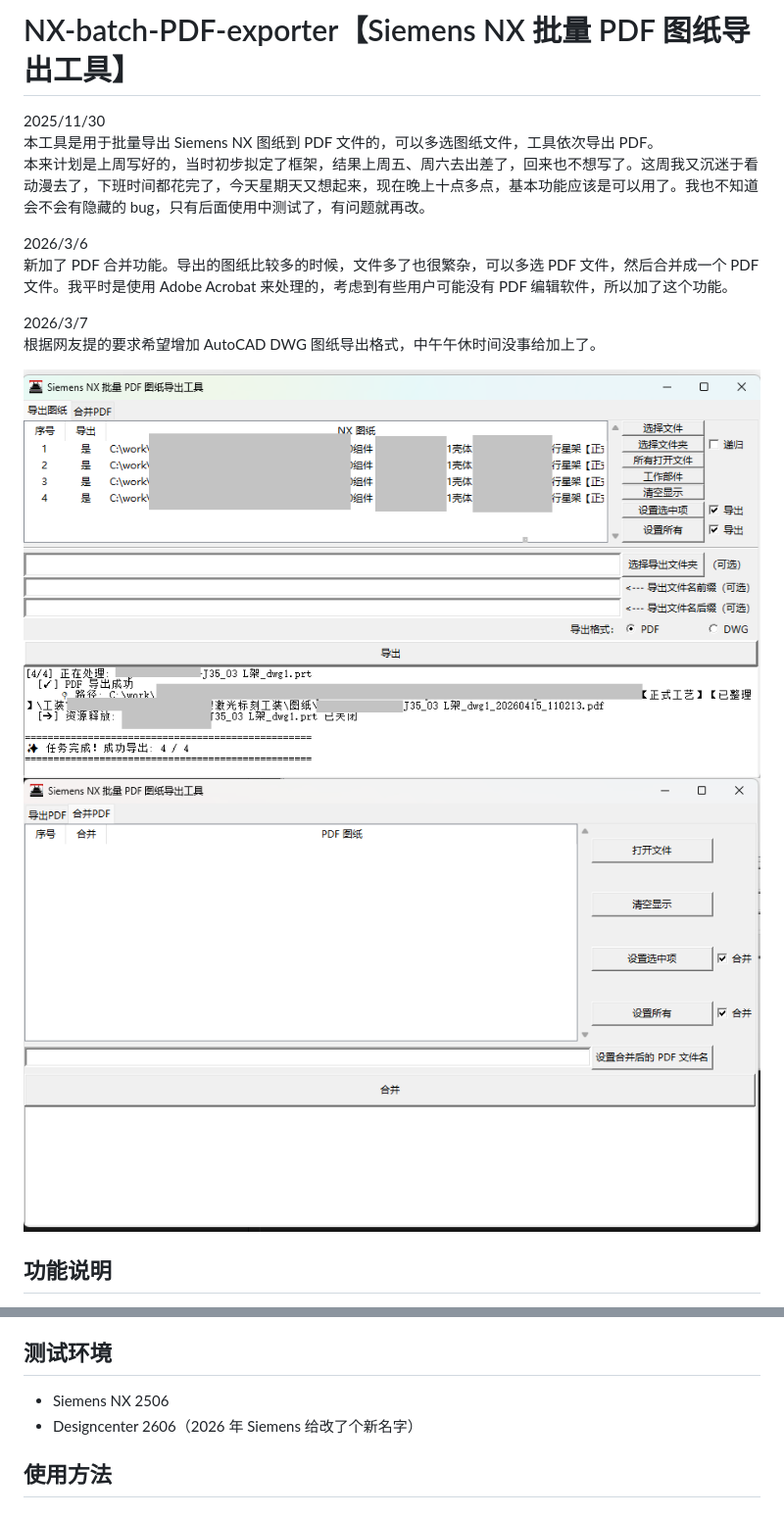
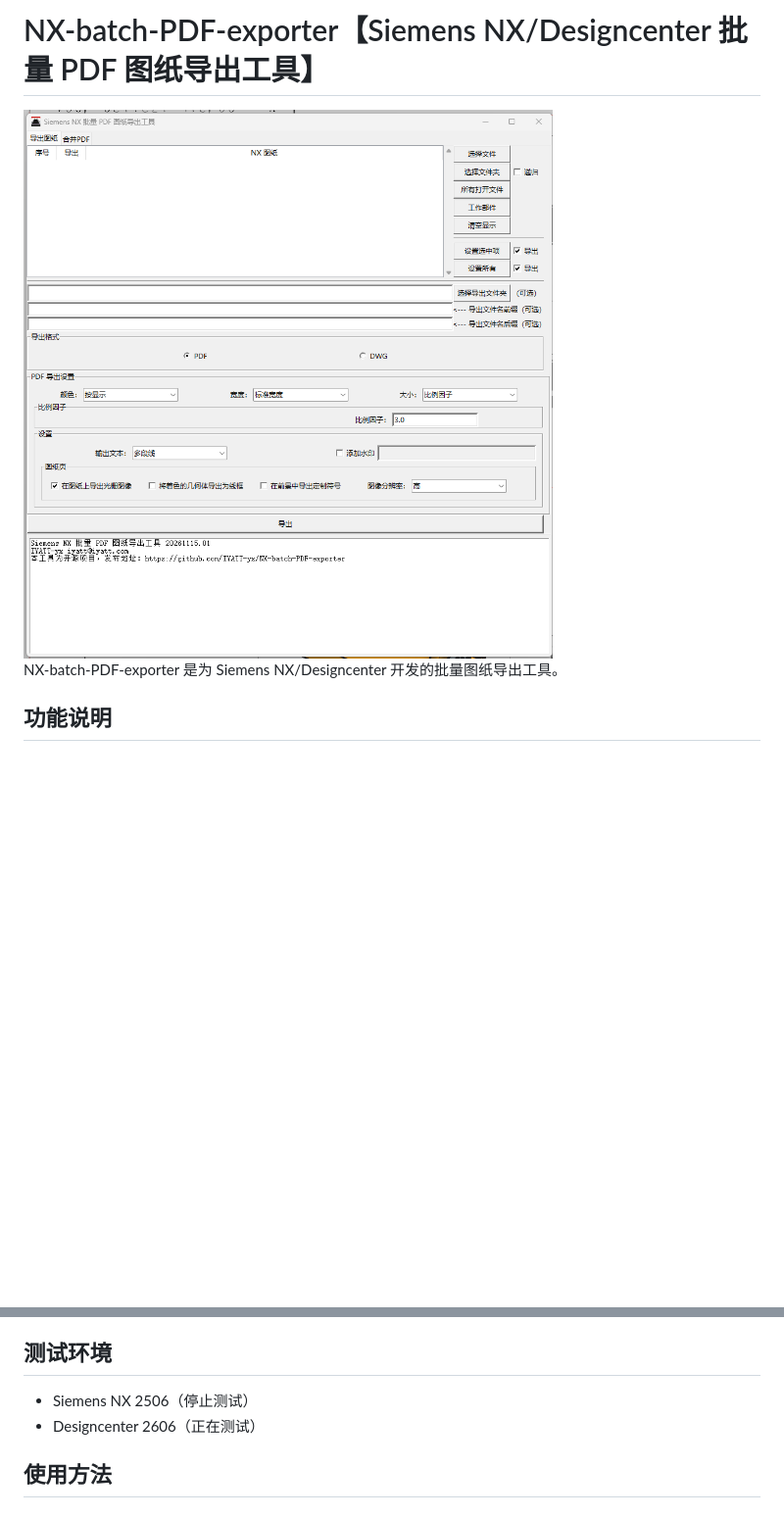
Before and after one commit to IYATT-yx/NX-batch-PDF-exporter, a Markdown page: README.md, 2 parts joined by grey strips. Shown at 98% size. Rendered like a GitHub page; pictures changed too: doc/image1.png; blank space fills up the shorter version.

```diff
--- a/README.md
+++ b/README.md
@@ -1,17 +1,7 @@
-# NX-batch-PDF-exporter【Siemens NX 批量 PDF 图纸导出工具】
-
-2025/11/30
-本工具是用于批量导出 Siemens NX 图纸到 PDF 文件的，可以多选图纸文件，工具依次导出 PDF。
-本来计划是上周写好的，当时初步拟定了框架，结果上周五、周六去出差了，回来也不想写了。这周我又沉迷于看动漫去了，下班时间都花完了，今天星期天又想起来，现在晚上十点多点，基本功能应该是可以用了。我也不知道会不会有隐藏的 bug，只有后面使用中测试了，有问题就再改。
-
-2026/3/6
-新加了 PDF 合并功能。导出的图纸比较多的时候，文件多了也很繁杂，可以多选 PDF 文件，然后合并成一个 PDF 文件。我平时是使用 Adobe Acrobat 来处理的，考虑到有些用户可能没有 PDF 编辑软件，所以加了这个功能。
-
-2026/3/7
-根据网友提的要求希望增加 AutoCAD DWG 图纸导出格式，中午午休时间没事给加上了。
+# NX-batch-PDF-exporter【Siemens NX/Designcenter 批量 PDF 图纸导出工具】
 
 ![alt text](doc/image1.png)
-![alt text](doc/image8.png)
+NX-batch-PDF-exporter 是为 Siemens NX/Designcenter 开发的批量图纸导出工具。
 
 ## 功能说明
 
@@ -21,8 +11,8 @@
 
 ## 测试环境
 
-* Siemens NX 2506
-* Designcenter 2606（2026 年 Siemens 给改了个新名字）
+* Siemens NX 2506（停止测试）
+* Designcenter 2606（正在测试）
 
 ## 使用方法
 
```
Also changed, not shown: other parts of README.md (+0 -2 lines), 3 other files.
